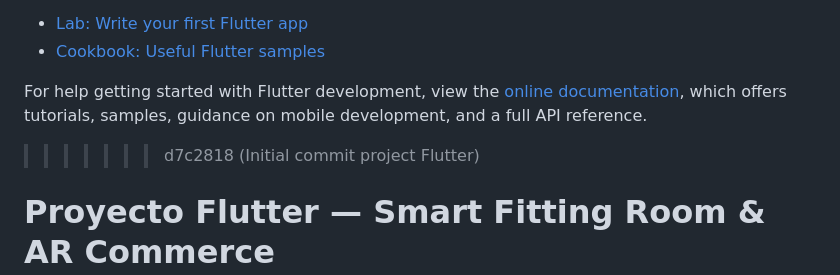
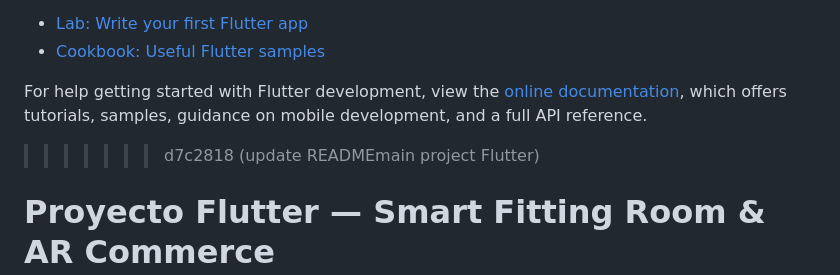
Before and after one commit to FranciscoWal/smart-fitting-room, a Markdown page: README.md, the part around the change. GitHub-like rendering.

Commit message:
update READMEmain

```diff
--- a/README.md
+++ b/README.md
@@ -18,7 +18,7 @@ A few resources to get you started if this is your first Flutter project:
 For help getting started with Flutter development, view the
 [online documentation](https://docs.flutter.dev/), which offers tutorials,
 samples, guidance on mobile development, and a full API reference.
->>>>>>> d7c2818 (Initial commit project Flutter)
+>>>>>>> d7c2818 (update READMEmain project Flutter)
 
 # Proyecto Flutter — Smart Fitting Room & AR Commerce
 
```
